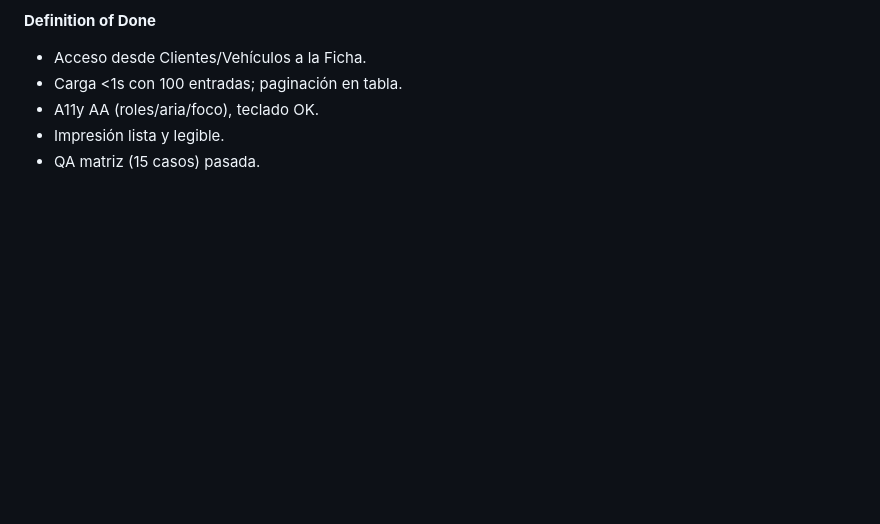
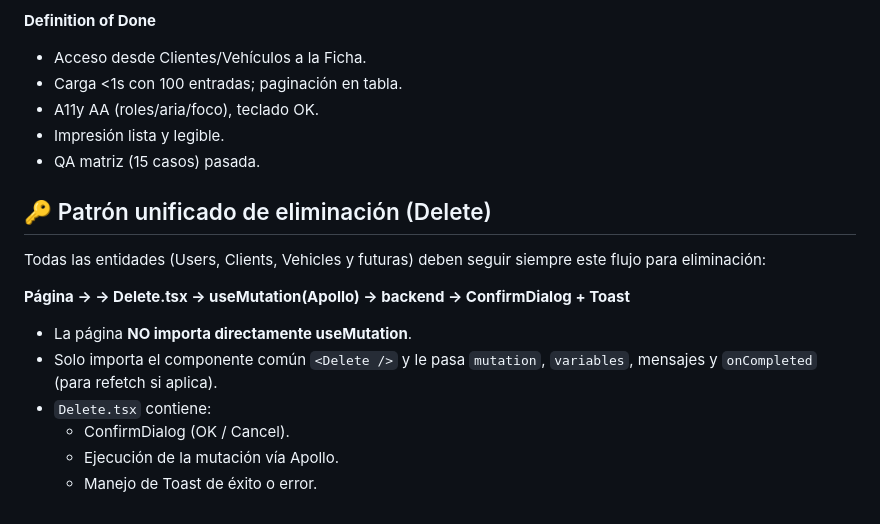
Before and after one commit to davidfrancop/NextGenCars, a Markdown page: docs/CHECKLIST_UNIFICADO_NextGenCars.md, the part around the change. Drawn GitHub-style; blank space fills up the shorter version.

Commit message:
Actualizar CHECKLIST_UNIFICADO_NextGenCars.md

```diff
--- a/docs/CHECKLIST_UNIFICADO_NextGenCars.md
+++ b/docs/CHECKLIST_UNIFICADO_NextGenCars.md
@@ -203,3 +203,17 @@
 - A11y AA (roles/aria/foco), teclado OK.
 - Impresión lista y legible.
 - QA matriz (15 casos) pasada.
+
+
+## 🔑 Patrón unificado de eliminación (Delete)
+
+Todas las entidades (Users, Clients, Vehicles y futuras) deben seguir siempre este flujo para eliminación:
+
+**Página → <Delete /> → Delete.tsx → useMutation(Apollo) → backend → ConfirmDialog + Toast**
+
+- La página **NO importa directamente useMutation**.
+- Solo importa el componente común `<Delete />` y le pasa `mutation`, `variables`, mensajes y `onCompleted` (para refetch si aplica).
+- `Delete.tsx` contiene:
+  - ConfirmDialog (OK / Cancel).
+  - Ejecución de la mutación vía Apollo.
+  - Manejo de Toast de éxito o error.
```
